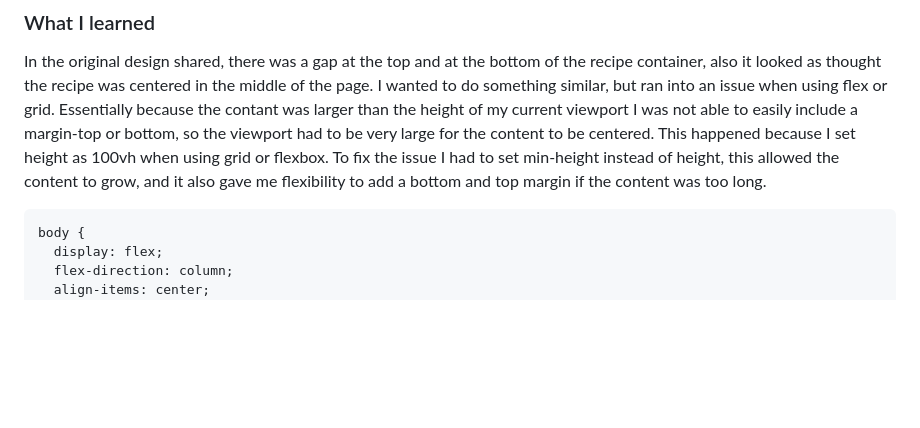
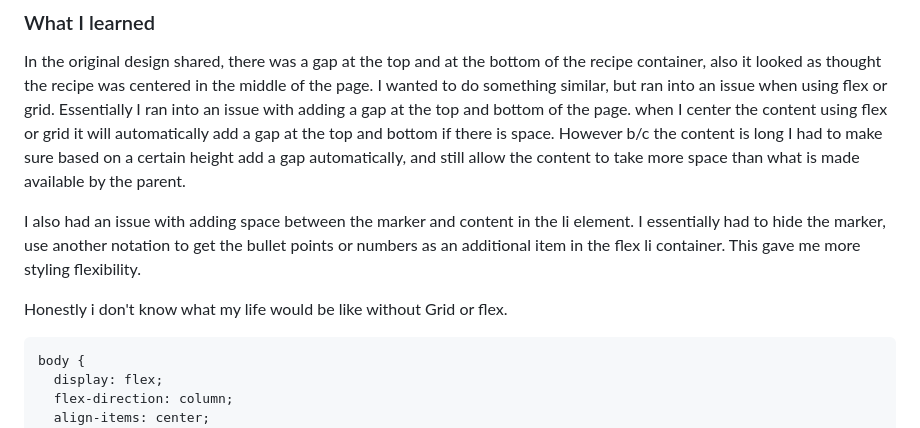
Before and after one commit to jardellprod/Recipe, a Markdown page: README.md, the part around the change. GitHub-like rendering; blank space fills up the shorter version.

Commit message:
fixing what I learned statement

````diff
--- a/README.md
+++ b/README.md
@@ -45,7 +45,11 @@ This is a solution to the [Recipe page challenge on Frontend Mentor](https://www
 ### What I learned
 
 In the original design shared, there was a gap at the top and at the bottom of the recipe container, also it looked as thought the recipe was centered in the middle of the page. I wanted to do something similar, but ran into an issue when using flex or grid. Essentially
-because the contant was larger than the height of my current viewport I was not able to easily include a margin-top or bottom, so the viewport had to be very large for the content to be centered. This happened because I set height as 100vh when using grid or flexbox. To fix the issue I had to set min-height instead of height, this allowed the content to grow, and it also gave me flexibility to add a bottom and top margin if the content was too long.
+I ran into an issue with adding a gap at the top and bottom of the page. when I center the content using flex or grid it will automatically add a gap at the top and bottom if there is space. However b/c the content is long I had to make sure based on a certain height add a gap automatically, and still allow the content to take more space than what is made available by the parent.
+
+I also had an issue with adding space between the marker and content in the li element. I essentially had to hide the marker, use another notation to get the bullet points or numbers as an additional item in the flex li container. This gave me more styling flexibility.
+
+Honestly i don't know what my life would be like without Grid or flex.
 
 ```css
 body {
````
